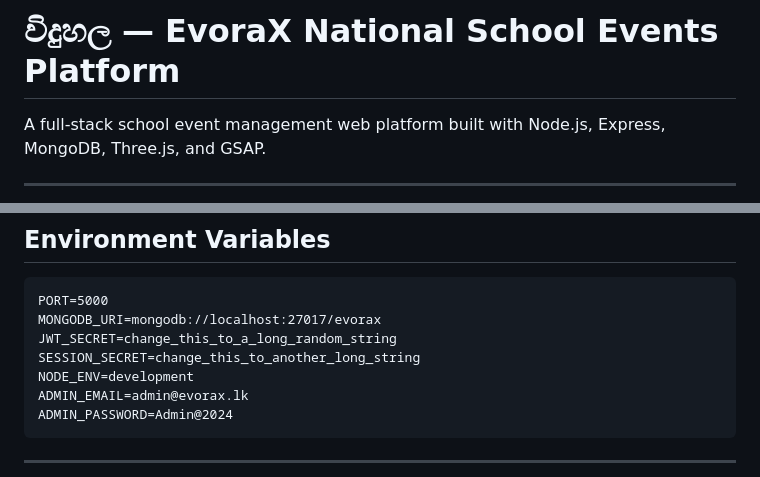
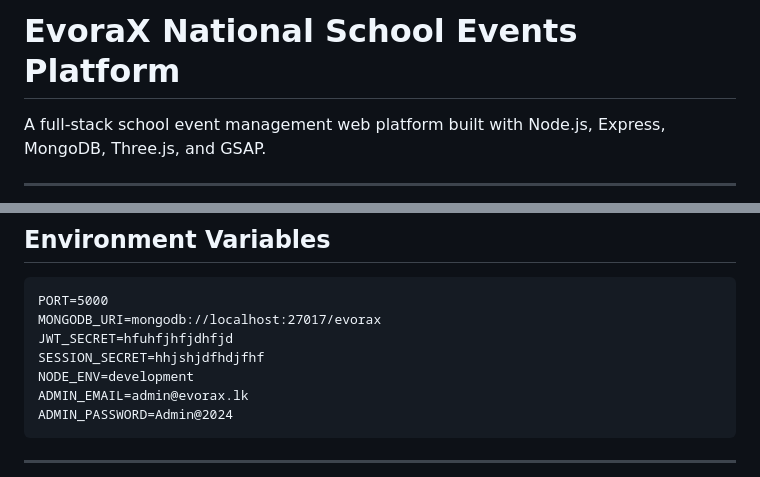
Before and after one commit to nisalteek/evorax, a Markdown page: README.md, 2 parts joined by grey strips. GitHub-like rendering.

````diff
--- a/README.md
+++ b/README.md
@@ -1,4 +1,4 @@
-# විදුහල — EvoraX National School Events Platform
+# EvoraX National School Events Platform
 
 A full-stack school event management web platform built with Node.js, Express, MongoDB, Three.js, and GSAP.
 
@@ -83,8 +83,8 @@ npm run dev
 ```
 PORT=5000
 MONGODB_URI=mongodb://localhost:27017/evorax
-JWT_SECRET=change_this_to_a_long_random_string
-SESSION_SECRET=change_this_to_another_long_string
+JWT_SECRET=hfuhfjhfjdhfjd
+SESSION_SECRET=hhjshjdfhdjfhf
 NODE_ENV=development
 ADMIN_EMAIL=admin@evorax.lk
 ADMIN_PASSWORD=Admin@2024
````
